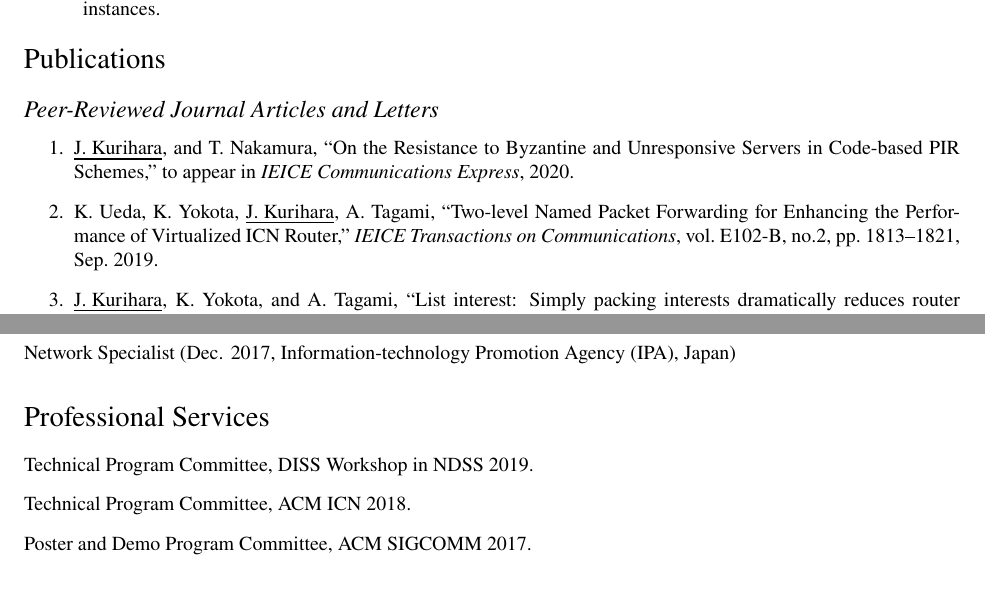
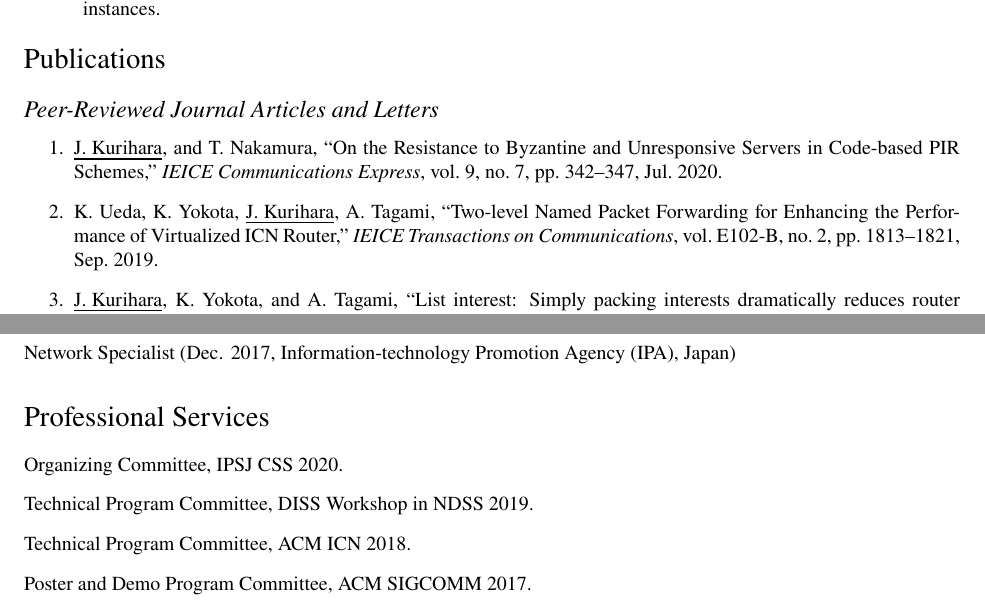
Before and after one commit to junkurihara/junkurihara.github.io, a LaTeX CV (cv/cv-en.tex, which reads cv/list_journal.tex, cv/list_professional_service.tex): two parts of pages 3 and 8 of 9, joined at a grey line, cut so that both start at the same text. Compiled offline with pdfLaTeX.

Commit message:
updated cv

```diff
--- a/cv/list_journal.tex
+++ b/cv/list_journal.tex
@@ -1,6 +1,6 @@
 \begin{enumerate}
- \item \underline{J.~Kurihara}, and T.~Nakamura, ``On the Resistance to Byzantine and Unresponsive Servers in Code-based PIR Schemes,'' to appear in \textit{IEICE Communications Express}, 2020.
- \item K.~Ueda, K.~Yokota, \underline{J.~Kurihara}, A.~Tagami, ``Two-level Named Packet Forwarding for Enhancing the Performance of Virtualized ICN Router,'' \textit{IEICE Transactions on Communications}, vol.~E102-B, no.2, pp.~1813--1821, Sep.~2019.
+ \item \underline{J.~Kurihara}, and T.~Nakamura, ``On the Resistance to Byzantine and Unresponsive Servers in Code-based PIR Schemes,'' \textit{IEICE Communications Express}, vol.~9, no.~7, pp.~342--347, Jul.~2020.
+ \item K.~Ueda, K.~Yokota, \underline{J.~Kurihara}, A.~Tagami, ``Two-level Named Packet Forwarding for Enhancing the Performance of Virtualized ICN Router,'' \textit{IEICE Transactions on Communications}, vol.~E102-B, no.~2, pp.~1813--1821, Sep.~2019.
  \item \underline{J.~Kurihara}, K.~Yokota, and A.~Tagami, ``List interest: Simply packing interests dramatically reduces router workload in content-centric networking,'' \textit{IEICE Transactions on Communications}, vol.~E99-B, no.~12, pp.~2520--2531, Dec.~2016.
  \item \underline{J.~Kurihara}, R.~Matsumoto, and T.~Uyematsu, ``Relative generalized rank weight of linear codes and its applications to network coding'' \textit{IEEE Transactions on Information Theory}, vol.~61, no.~7, pp.~3912--3936, Jul. 2015.
  \item \underline{J.~Kurihara}, and Y.~Miyake, ``Securing distributed storage systems based on arbitrary regenerating codes,'' \textit{IEICE Communications Express}, vol.~2, no.~10, pp.442--446, Oct. 2013.
--- a/cv/list_professional_service.tex
+++ b/cv/list_professional_service.tex
@@ -1,4 +1,5 @@
 \begin{itemize}
+ \item Organizing Committee, IPSJ CSS 2020.
  \item Technical Program Committee, DISS Workshop in NDSS 2019.
  \item Technical Program Committee, ACM ICN 2018.
  \item Poster and Demo Program Committee, ACM SIGCOMM 2017.
```
Also changed, not shown: cv/cv-en.pdf.
